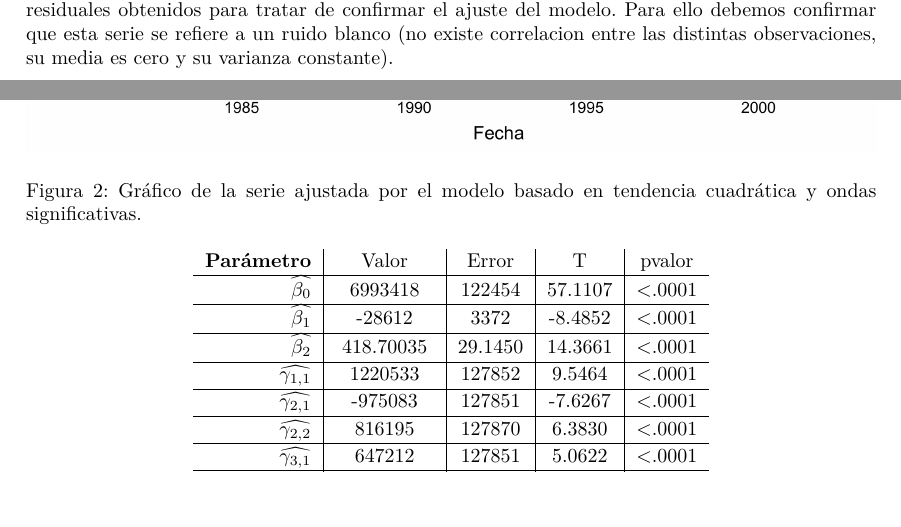
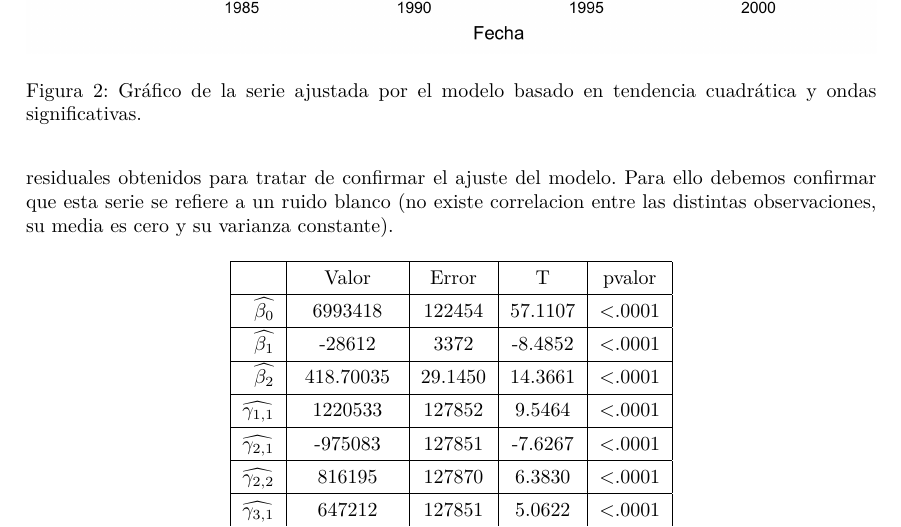
Before and after one commit to garciparedes/time-series-analysis, a LaTeX problem sheet (assignment-2/exercise-1/document.tex): two parts of pages 3 and 4 of 6 before the commit and part of page 4 of 6 after it, the two joined at a grey line, cut so that both start at the same text, the shorter picture padded with empty space. The pictures show the PDF file assignment-2/exercise-1/document.pdf that the author committed with the source.

Commit message:
Minor style improvements.

```diff
--- a/assignment-2/exercise-1/document.tex
+++ b/assignment-2/exercise-1/document.tex
@@ -63,12 +63,14 @@
     \end{align*}
 
 
-    \begin{table}
+    \begin{table}[htb!]
       \centering
-      \begin{tabular}{r|c|c|c|c}
-          \bfseries Parámetro & Valor & Error & T & pvalor
+      \begin{tabular}{|r|c|c|c|c|}
+          \hline
+          & Valor & Error & T & pvalor
           \csvreader[head to column names]{res/data/ondascompletasparams.csv}{}
           {\\\hline\PARM & \VALUE & \STDERR & \T & \P}
+          \\\hline
       \end{tabular}
       \caption{Parámetros ajustados para el modelo basado en ondas con todos los armónicos.}
       \label{table:waves_complete_params}
@@ -100,7 +102,5 @@
     \paragraph{}
     En este caso, los parámetros ajustados se muestran en la tabla \ref{table:waves_params}. Tal y como podemos apreciar en este caso todos los pvalores indican que los parámetros son significativamente distintos de cero (tomando un nivel de confianza del $90\%$). Entonces, procederemos al análisis de la serie de residuales obtenidos para tratar de confirmar el ajuste del modelo. Para ello debemos confirmar que esta serie se refiere a un ruido blanco (no existe correlacion entre las distintas observaciones, su media es cero y su varianza constante).
 
-    \begin{table}
+    \begin{table}[htb!]
       \centering
-      \begin{tabular}{r|c|c|c|c}
-          \bfseries Parámetro & Valor & Error & T & pvalor
@@ -156,12 +160,14 @@
     \paragraph{}
     Nótese que se ha eliminado el índicador referido al último índice. Esto se ha hecho dado que la parte del modelo que recoge la tendencia también tiene término independiente, lo cual produce una sobre parametrización y genera problemas de \emph{identificabilidad} entre los regresores. Este término se refiere a que ninguno de estos se pueda escribir como una combinación lineal del resto, lo cual significaría que sobra uno de ellos. Para solucionar esto existen distintas alternativas, sin embargo la herramienta utilizada (\texttt{SAS}) opta por eliminar el último regresor del modelo. Entonces, para el ajuste de este modelo necesitamos estimar el valor de $14$ parámetros, al igual que el modelo de ondas completas.
 
-    \begin{table}
+    \begin{table}[htb!]
       \centering
-      \begin{tabular}{r|c|c|c|c}
-          \bfseries Parámetro & Valor & Error & T & pvalor
+      \begin{tabular}{|r|c|c|c|c|}
+          \hline
+           & Valor & Error & T & pvalor
           \csvreader[head to column names]{res/data/indicesparams.csv}{}
           {\\\hline\PARM & \VALUE & \STDERR & \T & \P}
+          \\\hline
       \end{tabular}
       \caption{Parámetros ajustados para el modelo basado en índices.}
       \label{table:indices_params}
```
Also changed, not shown: assignment-2/exercise-1/mystyle.sty (+1 -1 lines), assignment-2/exercise-1/document.pdf, assignment-2/exercise-1/document.tex (10 more changed lines).
